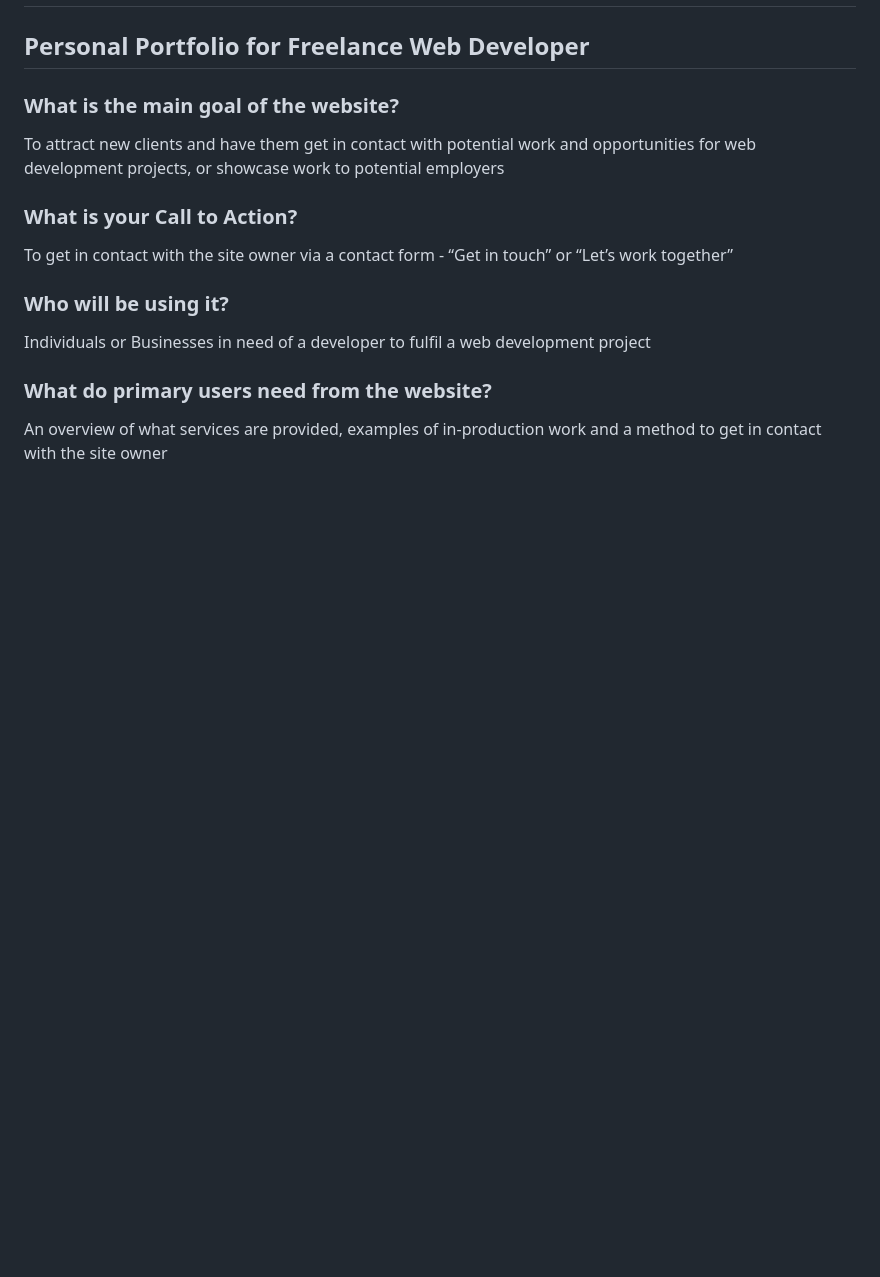
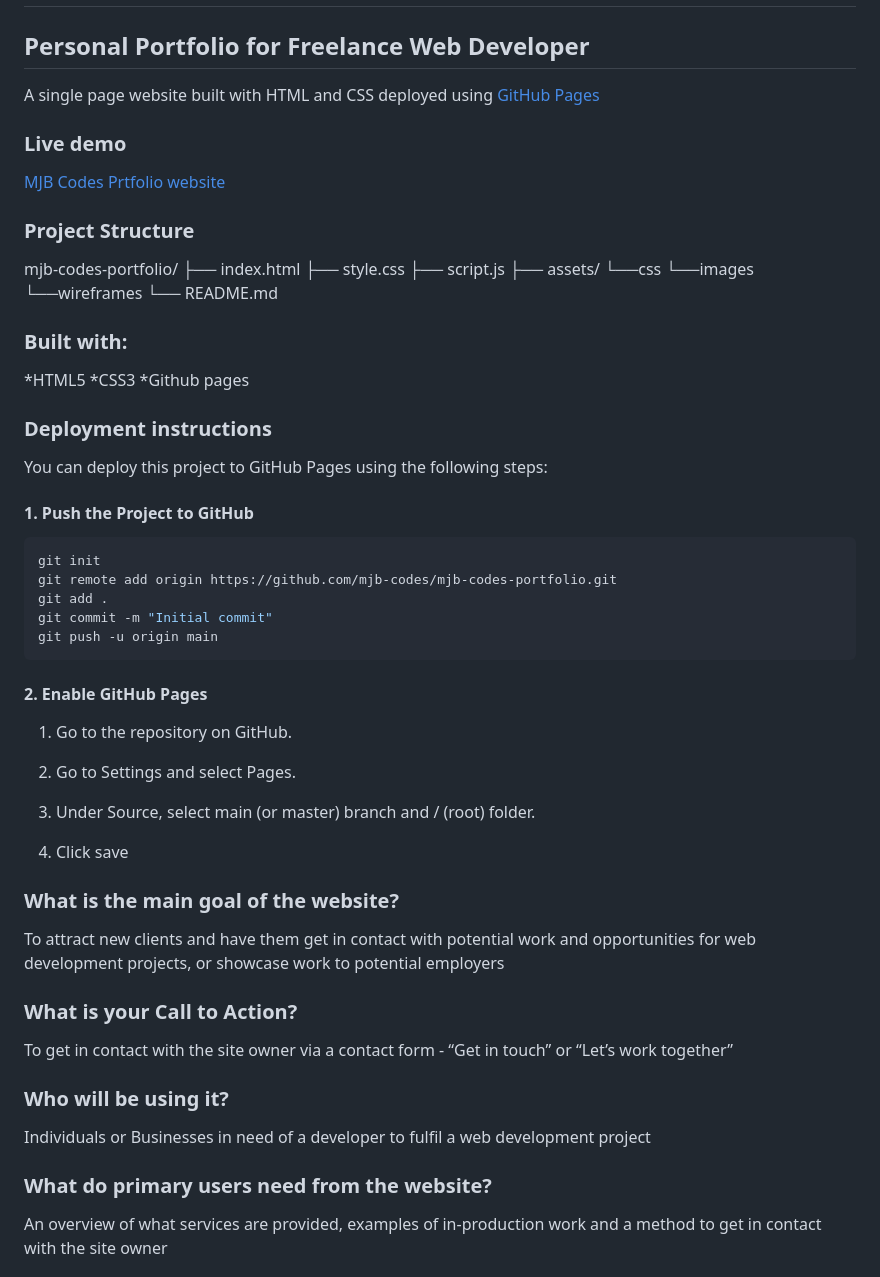
Before and after one commit to mjb-codes/mjb-codes-portfolio, a Markdown page: README.md, the part around the change printed below. GitHub-like rendering; blank space fills up the shorter version.

Commit message:
Add deployment instructions in README

````diff
--- a/README.md
+++ b/README.md
@@ -1,6 +1,56 @@
 # User Centric Frontend Development Milestone Project
 
 ## Personal Portfolio for Freelance Web Developer
+
+A single page website built with HTML and CSS deployed using [GitHub Pages](https://pages.github.com/)
+
+### Live demo
+
+[MJB Codes Prtfolio website](https://mjb-codes.github.io/mjb-codes-portfolio)
+
+### Project Structure
+
+mjb-codes-portfolio/
+├── index.html
+├── style.css
+├── script.js
+├── assets/
+    └──css
+    └──images
+    └──wireframes
+└── README.md
+
+### Built with:
+
+*HTML5
+*CSS3
+*Github pages
+
+### Deployment instructions
+
+You can deploy this project to GitHub Pages using the following steps:
+
+#### 1. Push the Project to GitHub
+
+```bash
+git init
+git remote add origin https://github.com/mjb-codes/mjb-codes-portfolio.git
+git add .
+git commit -m "Initial commit"
+git push -u origin main
+```
+
+#### 2. Enable GitHub Pages
+
+1. Go to the repository on GitHub.
+
+2. Go to Settings and select Pages.
+
+3. Under Source, select main (or master) branch and / (root) folder.
+
+4. Click save
+
+
 
 ### What is the main goal of the website?
 To attract new clients and have them get in contact with potential work and opportunities for web development projects, or showcase work to potential employers
````
Also changed, not shown: other parts of README.md (+1 -1 lines).
